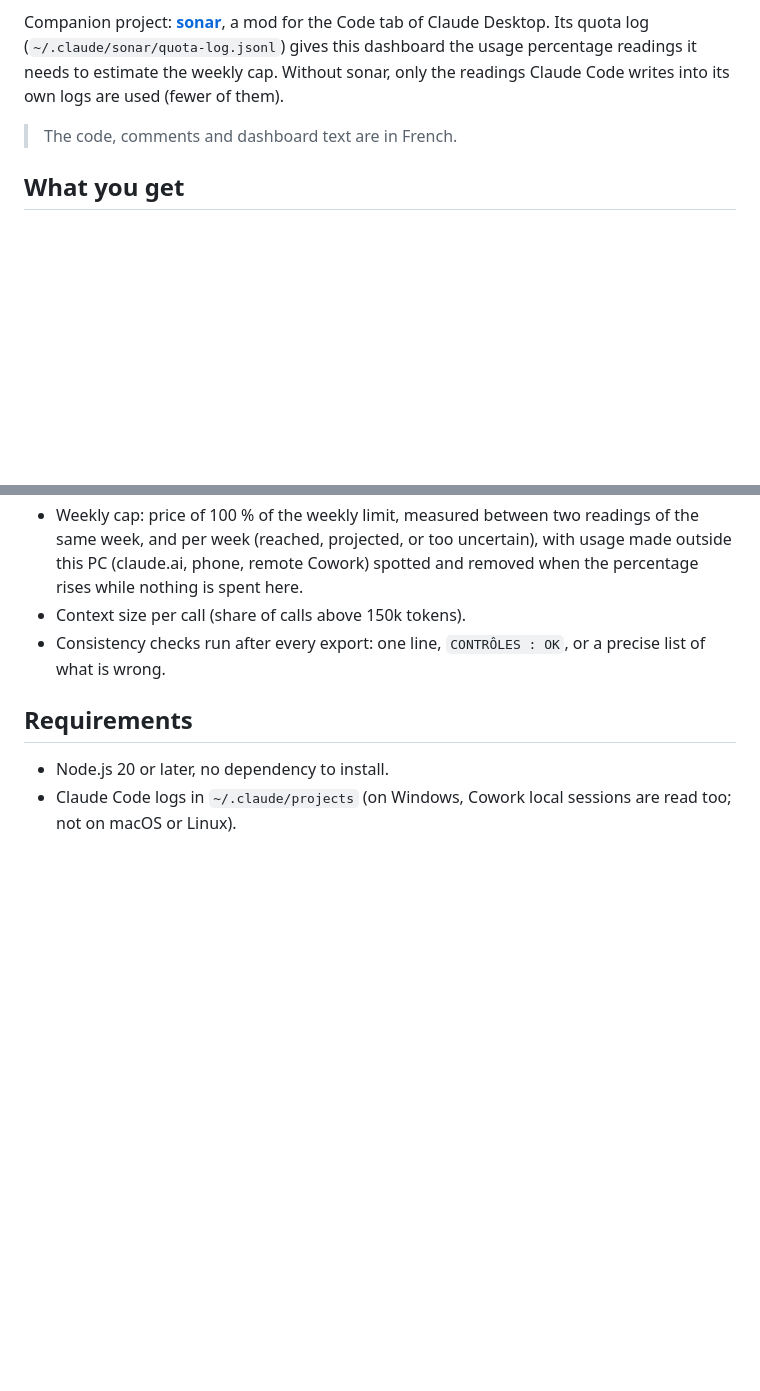
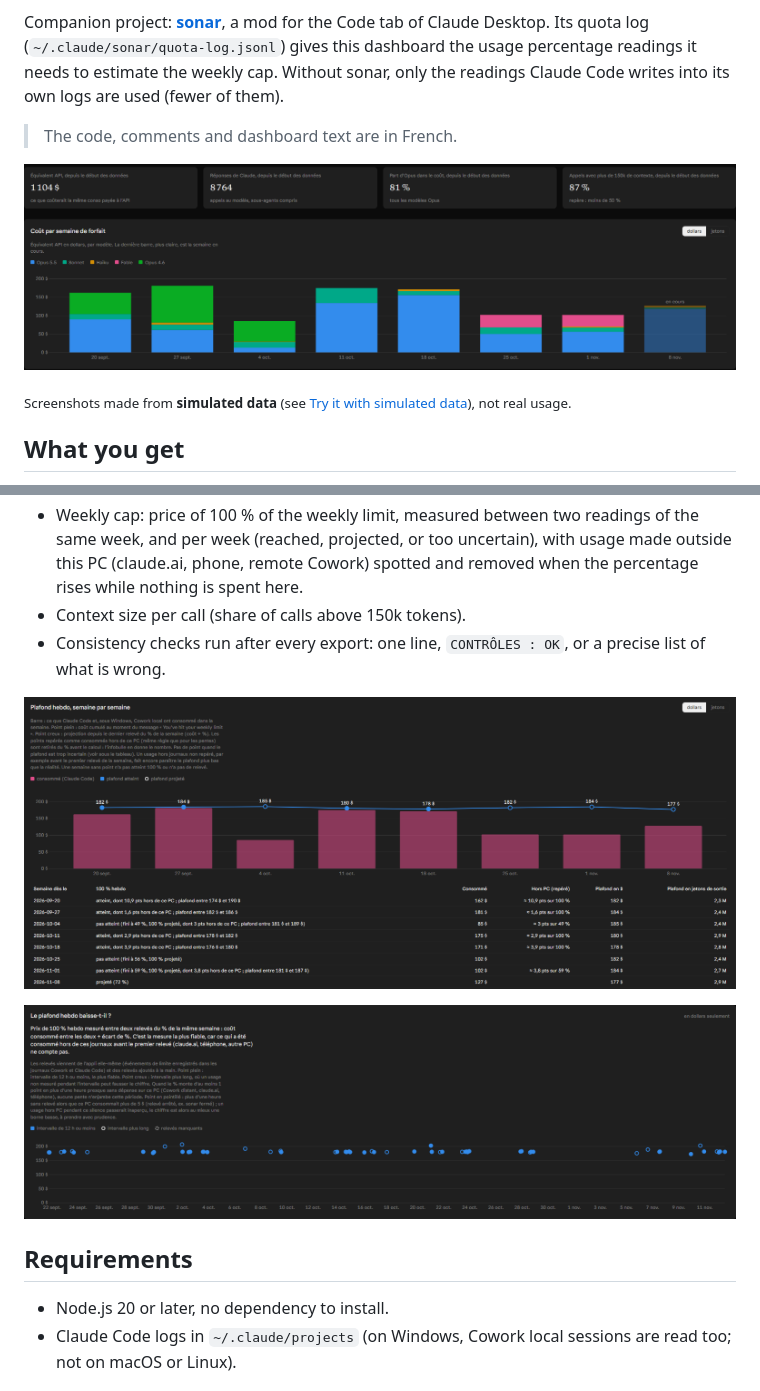
Before and after one commit to Gh0st113/conso-tokens, a Markdown page: README.md, 2 parts joined by grey strips. GitHub-like rendering; pictures changed too: docs/apercu-pentes.png (added), docs/apercu-plafond.png (added), docs/apercu-semaines.png (added); blank space fills up the shorter version.

```diff
--- a/README.md
+++ b/README.md
@@ -15,6 +15,10 @@ weekly cap. Without sonar, only the readings Claude Code writes into its own log
 
 > The code, comments and dashboard text are in French.
 
+![Summary tiles and cost per plan week, stacked by model](docs/apercu-semaines.png)
+
+<sub>Screenshots made from **simulated data** (see [Try it with simulated data](#try-it-with-simulated-data)), not real usage.</sub>
+
 ## What you get
 
 - Cost per plan week, stacked by model (the legend follows whatever models appear in your logs).
@@ -25,6 +29,10 @@ weekly cap. Without sonar, only the readings Claude Code writes into its own log
   removed when the percentage rises while nothing is spent here.
 - Context size per call (share of calls above 150k tokens).
 - Consistency checks run after every export: one line, `CONTRÔLES : OK`, or a precise list of what is wrong.
+
+![Weekly cap, week by week, with the table of reached and projected caps](docs/apercu-plafond.png)
+
+![Price of 100 % of the weekly limit, measured between two readings](docs/apercu-pentes.png)
 
 ## Requirements
 
```
Also changed, not shown: other parts of README.md (+15 -0 lines), README.fr.md (+23 -0 lines), 1 other file.
